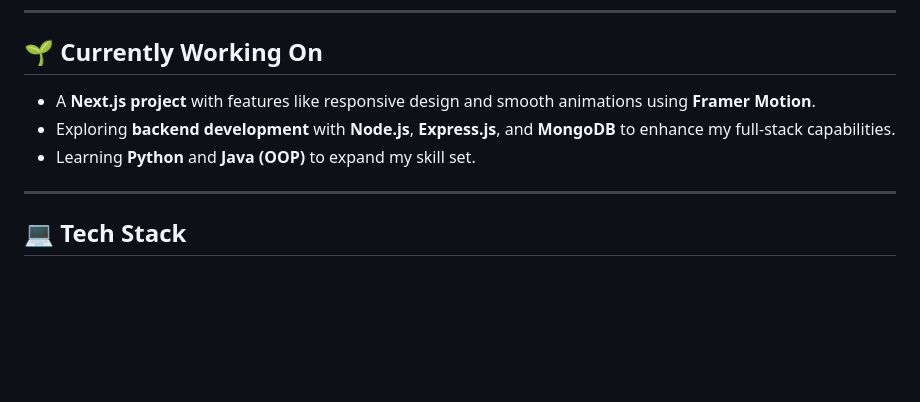
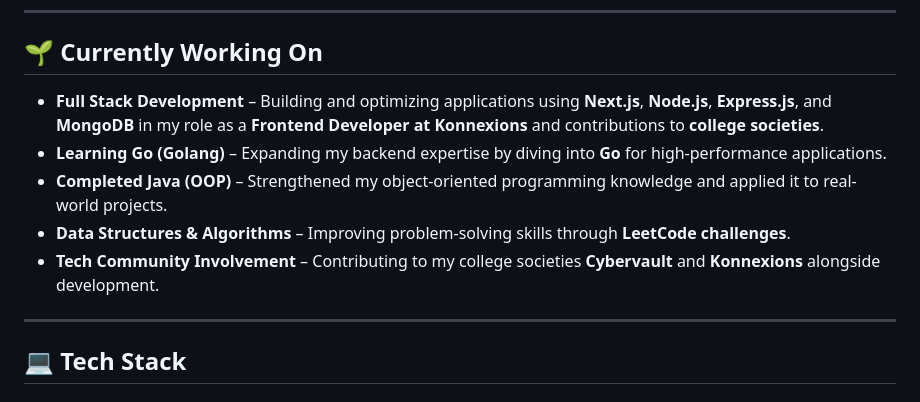
Before and after one commit to SHIVAM-KUMAR-59/SHIVAM-KUMAR-59, a Markdown page: README.md, the part around the change. Rendered like a GitHub page; blank space fills up the shorter version.

```diff
--- a/README.md
+++ b/README.md
@@ -5,9 +5,12 @@ Hi there! 👋 I'm **Shivam Kumar**, a passionate **Frontend Developer** with ov
 ---
 
 ## 🌱 **Currently Working On**
-- A **Next.js project** with features like responsive design and smooth animations using **Framer Motion**.
-- Exploring **backend development** with **Node.js**, **Express.js**, and **MongoDB** to enhance my full-stack capabilities.
-- Learning **Python** and **Java (OOP)** to expand my skill set.
+- **Full Stack Development** – Building and optimizing applications using **Next.js**, **Node.js**, **Express.js**, and **MongoDB** in my role as a **Frontend Developer at Konnexions** and contributions to **college societies**.
+- **Learning Go (Golang)** – Expanding my backend expertise by diving into **Go** for high-performance applications.
+- **Completed Java (OOP)** – Strengthened my object-oriented programming knowledge and applied it to real-world projects.
+- **Data Structures & Algorithms** – Improving problem-solving skills through **LeetCode challenges**.
+- **Tech Community Involvement** – Contributing to my college societies **Cybervault** and **Konnexions** alongside development.
+
 
 ---
 
```
